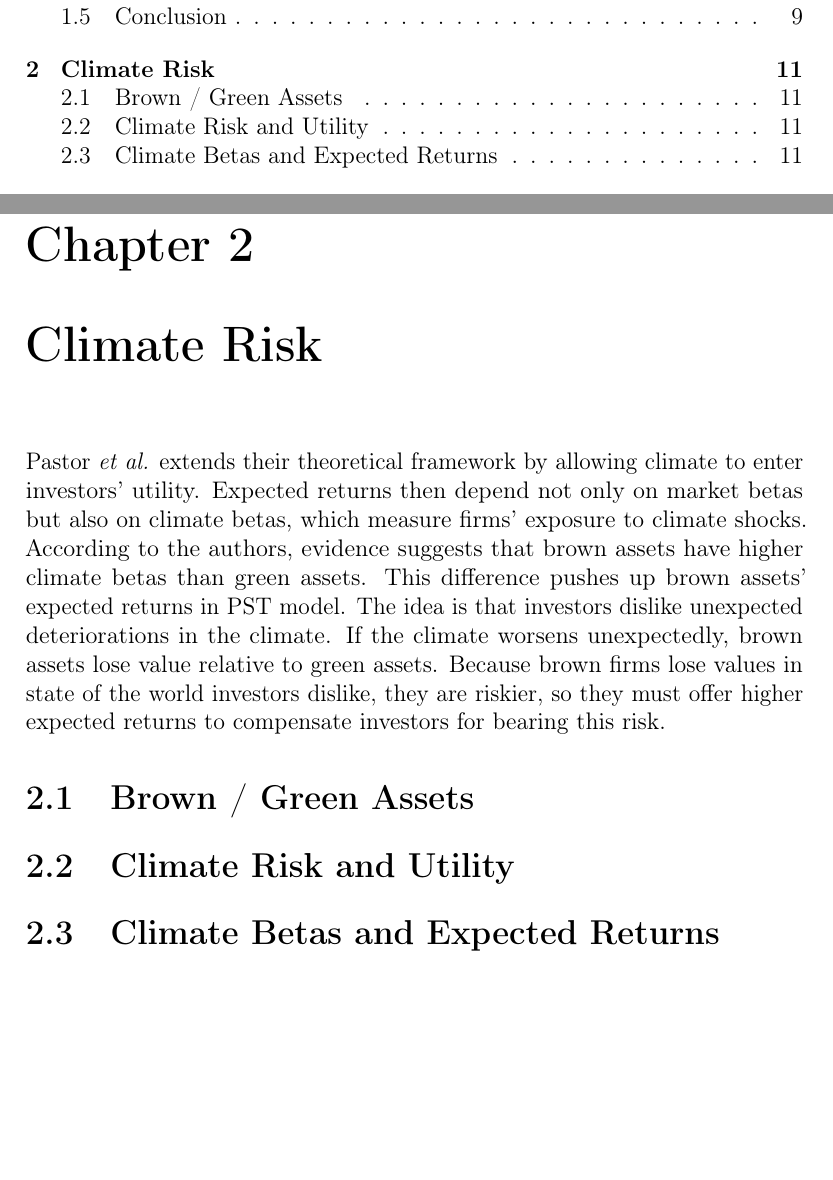
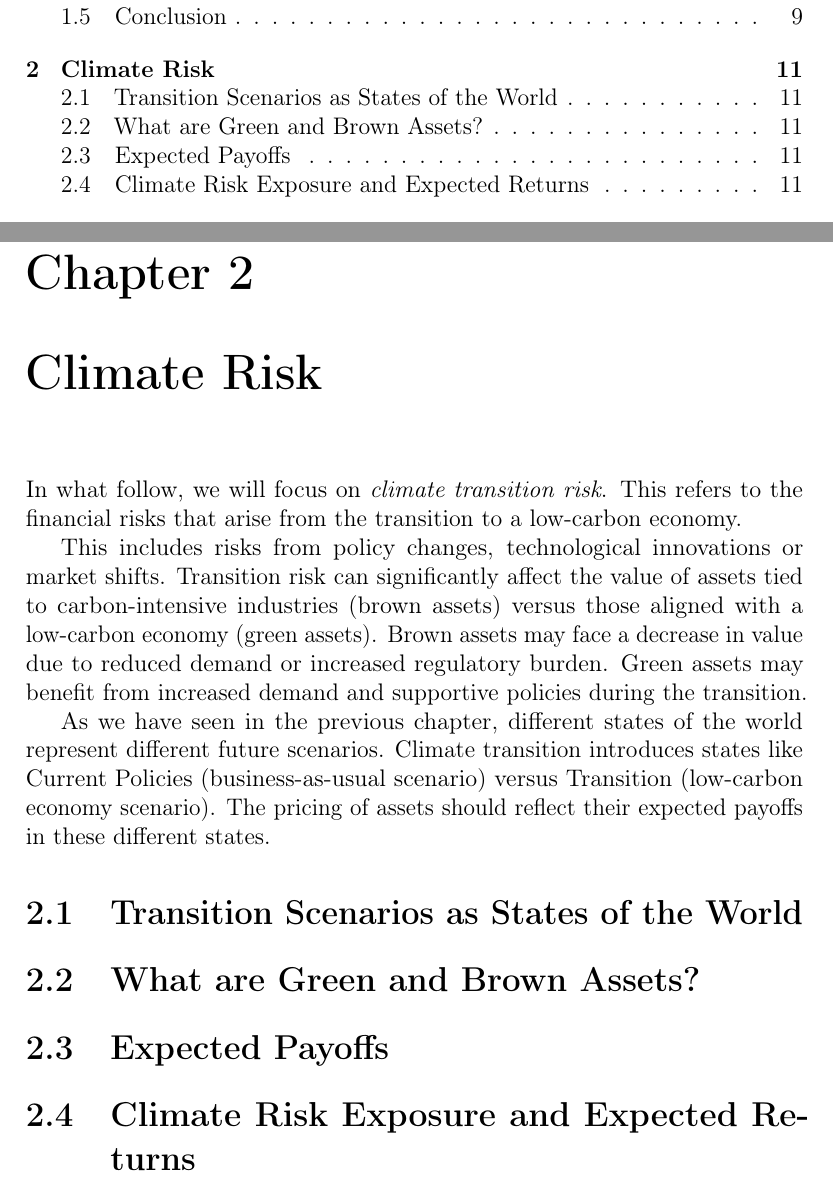
Before and after one commit to tlorans/climateriskassetpricing, a LaTeX book (main.tex, which reads chapters/chapter02.tex): two parts of pages 3 and 15 of 25, joined at a grey line, cut so that both start at the same text, the shorter picture padded with empty space. Compiled offline with pdfLaTeX.

Commit message:
beginning of climate risk

```diff
--- a/chapters/chapter02.tex
+++ b/chapters/chapter02.tex
@@ -1,20 +1,24 @@
 \chapter{Climate Risk}
 
-Pastor \textit{et al.} extends their theoretical framework
-by allowing climate to enter investors' utility.
-Expected returns then depend not only on market betas
-but also on climate betas, which measure firms' exposure
-to climate shocks. According to the authors,
-evidence suggests that brown assets have
-higher climate betas than green assets.
-This difference pushes up brown assets' expected returns in
-PST model. The idea is that investors dislike unexpected
-deteriorations in the climate. If the climate
-worsens unexpectedly, brown assets lose value relative
-to green assets. Because brown firms lose values in
-state of the world investors dislike, they are riskier,
-so they must offer higher expected returns to compensate
-investors for bearing this risk.
+In what follow, we will focus on \textit{climate transition risk}.
+This refers to the financial risks that arise from the transition
+to a low-carbon economy.
+
+This includes risks from policy changes, technological innovations or
+market shifts. Transition risk can significantly
+affect the value of assets tied to carbon-intensive industries
+(brown assets) versus those aligned with a low-carbon economy (green assets).
+Brown assets may face a decrease in value
+due to reduced demand or increased regulatory burden.
+Green assets may benefit from increased demand and supportive
+policies during the transition.
+
+As we have seen in the previous chapter,
+different states of the world represent different future
+scenarios. Climate transition introduces states
+like Current Policies (business-as-usual scenario) versus
+Transition (low-carbon economy scenario). The pricing of assets
+should reflect their expected payoffs in these different states.
 
 \begin{figure}[htbp]
     \centering
@@ -44,11 +48,10 @@ investors for bearing this risk.
     \label{fig:climate_risk}
 \end{figure}
 
+\section{Transition Scenarios as States of the World}
 
-\section{Brown / Green Assets}
+\section{What are Green and Brown Assets?}
 
-\section{Climate Risk and Utility}
+\section{Expected Payoffs}
 
-
-
-\section{Climate Betas and Expected Returns}
+\section{Climate Risk Exposure and Expected Returns}
```
Also changed, not shown: main.pdf, 4 other files.
